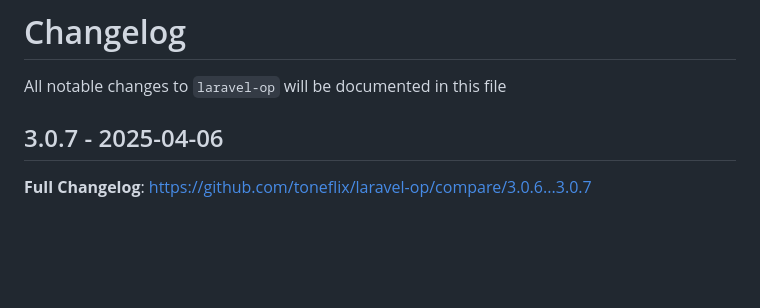
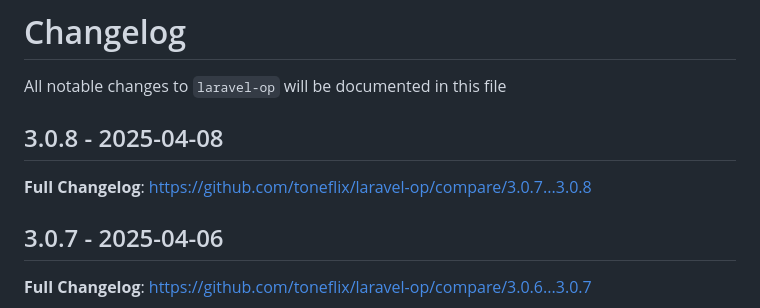
Before and after one commit to toneflix/laravel-op, a Markdown page: CHANGELOG.md, the part around the change. Drawn GitHub-style; blank space fills up the shorter version.

Commit message:
Update CHANGELOG

```diff
--- a/CHANGELOG.md
+++ b/CHANGELOG.md
@@ -1,6 +1,10 @@
 # Changelog
 
 All notable changes to `laravel-op` will be documented in this file
+
+## 3.0.8 - 2025-04-08
+
+**Full Changelog**: https://github.com/toneflix/laravel-op/compare/3.0.7...3.0.8
 
 ## 3.0.7 - 2025-04-06
 
```
